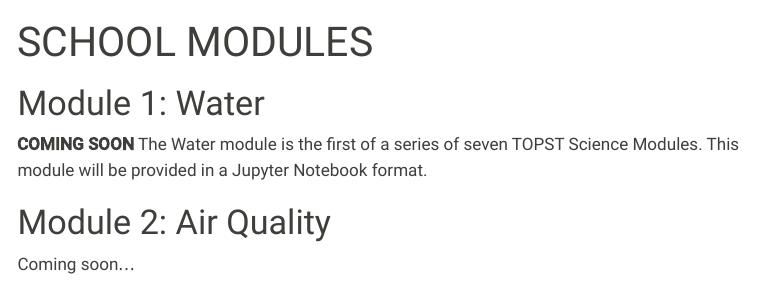
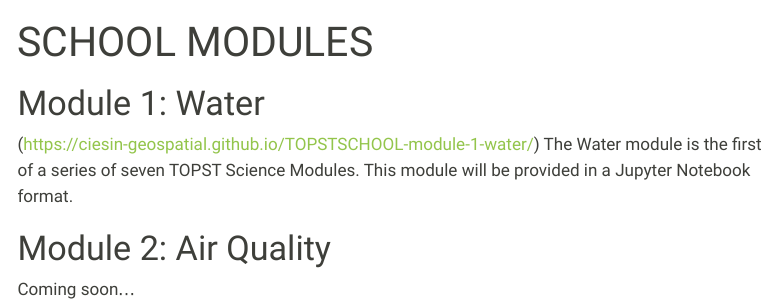
Before and after one commit to ciesin-geospatial/TOPSTSCHOOL, a Quarto document (modules.qmd): the page in a window 1100 px wide, from its top. Rendered offline with R 4.5, knitr and Pandoc in place of Quarto, with nearby package versions; menus at the side of the page are left out.

Commit message:
Update modules.qmd with water module link

```diff
--- a/modules.qmd
+++ b/modules.qmd
@@ -10,7 +10,7 @@
 ---
 
 # Module 1: Water
-**COMING SOON**
+(https://ciesin-geospatial.github.io/TOPSTSCHOOL-module-1-water/)
 The Water module is the first of a series of seven TOPST Science Modules. This module will be provided in a Jupyter Notebook format.
 
 # Module 2: Air Quality
```
